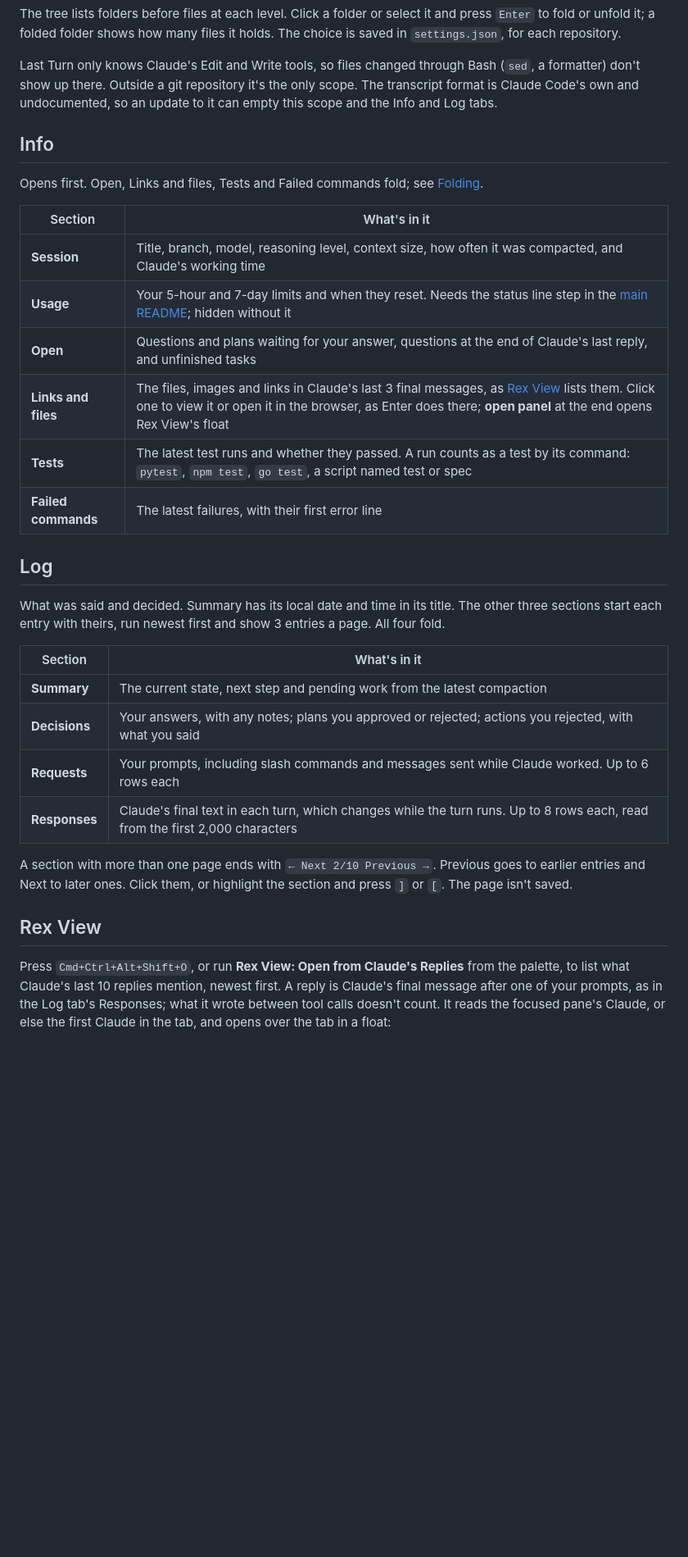
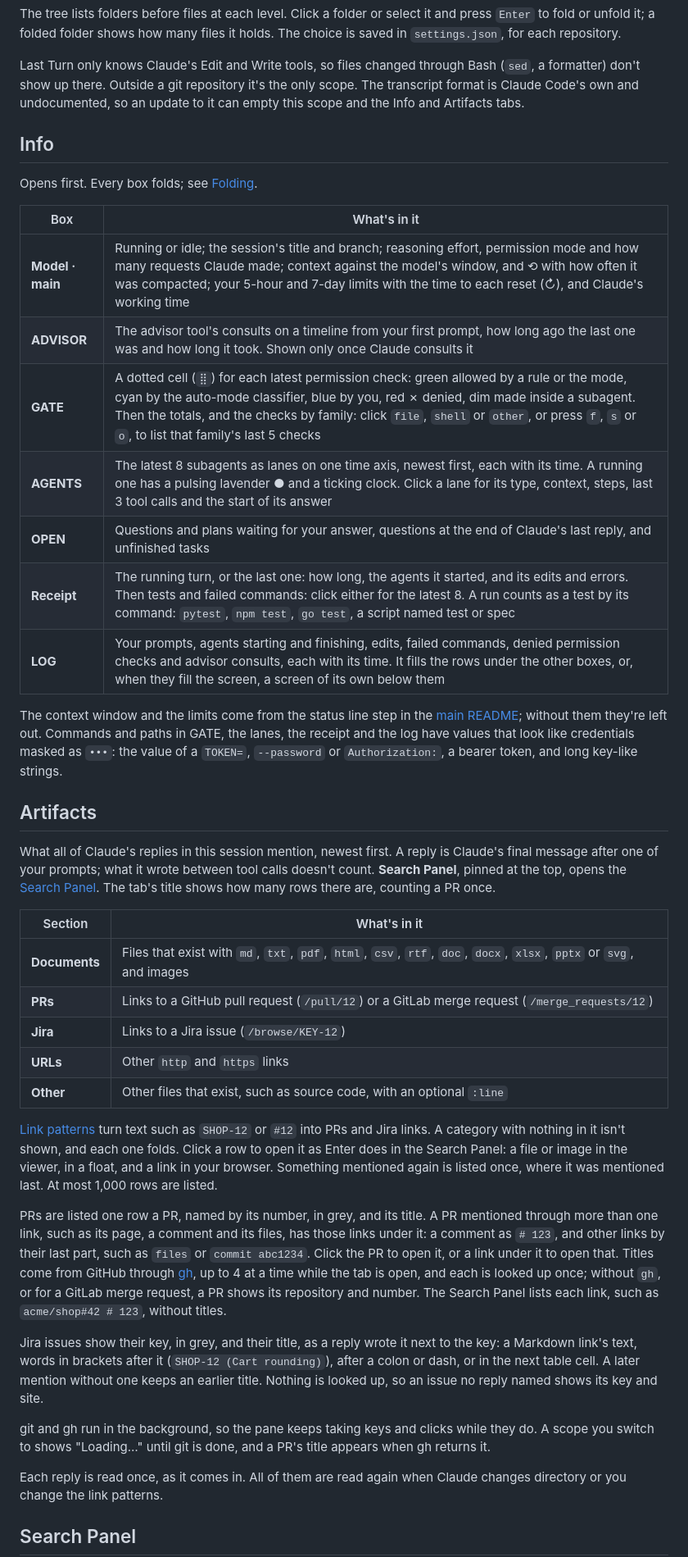
Before and after one commit to evgeny-golubev/rex-extensions, a Markdown page: cc-sidecar/README.md, the part around one of its changes. Shown at 82% size. GitHub-like rendering; blank space fills up the shorter version.

Commit message:
docs: describe the dashboard, Artifacts and Search Panel, with new pictures

```diff
--- a/cc-sidecar/README.md
+++ b/cc-sidecar/README.md
@@ -41,45 +44,70 @@ holds. The choice is saved in `settings.json`, for each repository.
 Last Turn only knows Claude's Edit and Write tools, so files changed through
 Bash (`sed`, a formatter) don't show up there. Outside a git repository it's the
 only scope. The transcript format is Claude Code's own and undocumented, so an
-update to it can empty this scope and the Info and Log tabs.
+update to it can empty this scope and the Info and Artifacts tabs.
 
 ## Info
 
-Opens first. Open, Links and files, Tests and Failed commands fold; see
-[Folding](#folding).
+Opens first. Every box folds; see [Folding](#folding).
+
+| Box | What's in it |
+| --- | --- |
+| **Model · main** | Running or idle; the session's title and branch; reasoning effort, permission mode and how many requests Claude made; context against the model's window, and ⟲ with how often it was compacted; your 5-hour and 7-day limits with the time to each reset (↻), and Claude's working time |
+| **ADVISOR** | The advisor tool's consults on a timeline from your first prompt, how long ago the last one was and how long it took. Shown only once Claude consults it |
+| **GATE** | A dotted cell (`⣿`) for each latest permission check: green allowed by a rule or the mode, cyan by the auto-mode classifier, blue by you, red ✗ denied, dim made inside a subagent. Then the totals, and the checks by family: click `file`, `shell` or `other`, or press `f`, `s` or `o`, to list that family's last 5 checks |
+| **AGENTS** | The latest 8 subagents as lanes on one time axis, newest first, each with its time. A running one has a pulsing lavender ● and a ticking clock. Click a lane for its type, context, steps, last 3 tool calls and the start of its answer |
+| **OPEN** | Questions and plans waiting for your answer, questions at the end of Claude's last reply, and unfinished tasks |
+| **Receipt** | The running turn, or the last one: how long, the agents it started, and its edits and errors. Then tests and failed commands: click either for the latest 8. A run counts as a test by its command: `pytest`, `npm test`, `go test`, a script named test or spec |
+| **LOG** | Your prompts, agents starting and finishing, edits, failed commands, denied permission checks and advisor consults, each with its time. It fills the rows under the other boxes, or, when they fill the screen, a screen of its own below them |
+
+The context window and the limits come from the status line step in the
+[main README](../README.md#install); without them they're left out. Commands and
+paths in GATE, the lanes, the receipt and the log have values that look like
+credentials masked as `•••`: the value of a `TOKEN=`, `--password` or
+`Authorization:`, a bearer token, and long key-like strings.
+
+## Artifacts
+
+What all of Claude's replies in this session mention, newest first. A reply is
+Claude's final message after one of your prompts; what it wrote between tool
+calls doesn't count. **Search Panel**, pinned at the top, opens the
+[Search Panel](#search-panel). The tab's title shows how many rows there are, counting a PR once.
 
 | Section | What's in it |
 | --- | --- |
-| **Session** | Title, branch, model, reasoning level, context size, how often it was compacted, and Claude's working time |
-| **Usage** | Your 5-hour and 7-day limits and when they reset. Needs the status line step in the [main README](../README.md#install); hidden without it |
-| **Open** | Questions and plans waiting for your answer, questions at the end of Claude's last reply, and unfinished tasks |
-| **Links and files** | The files, images and links in Claude's last 3 final messages, as [Rex View](#rex-view) lists them. Click one to view it or open it in the browser, as Enter does there; **open panel** at the end opens Rex View's float |
-| **Tests** | The latest test runs and whether they passed. A run counts as a test by its command: `pytest`, `npm test`, `go test`, a script named test or spec |
-| **Failed commands** | The latest failures, with their first error line |
+| **Documents** | Files that exist with `md`, `txt`, `pdf`, `html`, `csv`, `rtf`, `doc`, `docx`, `xlsx`, `pptx` or `svg`, and images |
+| **PRs** | Links to a GitHub pull request (`/pull/12`) or a GitLab merge request (`/merge_requests/12`) |
+| **Jira** | Links to a Jira issue (`/browse/KEY-12`) |
+| **URLs** | Other `http` and `https` links |
+| **Other** | Other files that exist, such as source code, with an optional `:line` |
 
-## Log
+[Link patterns](#link-patterns) turn text such as `SHOP-12` or `#12` into PRs
+and Jira links. A category with nothing in it isn't shown, and each one folds.
+Click a row to open it as Enter does in the Search Panel: a file or image in the
+viewer, in a float, and a link in your browser. Something mentioned again is
+listed once, where it was mentioned last. At most 1,000 rows are listed.
 
-What was said and decided. Summary has its local date and time in its title.
-The other three sections start each entry with theirs, run newest first and show
-3 entries a page. All four fold.
+PRs are listed one row a PR, named by its number, in grey, and its title. A PR mentioned through more
+than one link, such as its page, a comment and its files, has those links under
+it: a comment as `# 123`, and other links by their last part, such as `files` or
+`commit abc1234`. Click the PR to open it, or a link under it to open that.
+Titles come from GitHub through [gh](https://cli.github.com), up to 4 at a time
+while the tab is open, and each is looked up once; without `gh`, or for a GitLab
+merge request, a PR shows its repository and number. The Search Panel lists each
+link, such as `acme/shop#42 # 123`, without titles.
 
-| Section | What's in it |
-| --- | --- |
-| **Summary** | The current state, next step and pending work from the latest compaction |
-| **Decisions** | Your answers, with any notes; plans you approved or rejected; actions you rejected, with what you said |
-| **Requests** | Your prompts, including slash commands and messages sent while Claude worked. Up to 6 rows each |
-| **Responses** | Claude's final text in each turn, which changes while the turn runs. Up to 8 rows each, read from the first 2,000 characters |
+Jira issues show their key, in grey, and their title, as a reply wrote it next
+to the key: a Markdown link's text, words in brackets after it (`SHOP-12 (Cart
+rounding)`), after a colon or dash, or in the next table cell. A later mention
+without one keeps an earlier title. Nothing is looked up, so an issue no reply
+named shows its key and site.
 
-A section with more than one page ends with `← Next 2/10 Previous →`. Previous
-goes to earlier entries and Next to later ones. Click them, or highlight the
-section and press `]` or `[`. The page isn't saved.
+git and gh run in the background, so the pane keeps taking keys and clicks while
+they do. A scope you switch to shows "Loading…" until git is done, and a PR's
+title appears when gh returns it.
 
-## Rex View
+Each reply is read once, as it comes in. All of them are read again when Claude
+changes directory or you change the link patterns.
 
-Press `Cmd+Ctrl+Alt+Shift+O`, or run **Rex View: Open from Claude's Replies**
-from the palette, to list what Claude's last 10 replies mention, newest first. A reply is
-Claude's final message after one of your prompts, as in the Log tab's
-Responses; what it wrote between tool calls doesn't count. It
-reads the focused pane's Claude, or else the first Claude in the tab, and opens
-over the tab in a float:
+## Search Panel
 
```
Also changed, not shown: other parts of cc-sidecar/README.md (+34 -27 lines), README.md (+14 -12 lines), docs/cc-sidecar.png, docs/rex-view.png.
